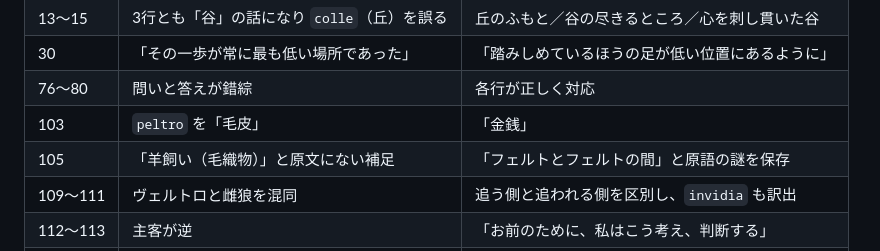
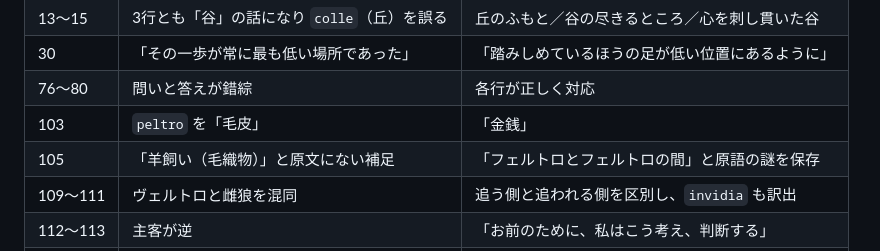
Before and after one commit to 7shi/dante-commentary, a Markdown page: astra/README.md, the part around the change. Drawn GitHub-style.

Commit message:
Fix katakana transliteration of "feltro" in astra/README.md

```diff
--- a/astra/README.md
+++ b/astra/README.md
@@ -50,7 +50,7 @@ uv run main.py inferno -c 1 -m openai:gpt-6-astra --out-dir astra
 | 30 | 「その一歩が常に最も低い場所であった」 | 「踏みしめているほうの足が低い位置にあるように」 |
 | 76〜80 | 問いと答えが錯綜 | 各行が正しく対応 |
 | 103 | `peltro` を「毛皮」 | 「金銭」 |
-| 105 | 「羊飼い（毛織物）」と原文にない補足 | 「フェルトとフェルトの間」と原語の謎を保存 |
+| 105 | 「羊飼い（毛織物）」と原文にない補足 | 「フェルトロとフェルトロの間」と原語の謎を保存 |
 | 109〜111 | ヴェルトロと雌狼を混同 | 追う側と追われる側を区別し、`invidia` も訳出 |
 | 112〜113 | 主客が逆 | 「お前のために、私はこう考え、判断する」 |
 | 125 | 法に背いた主体を皇帝に | 「私がその法に背いた者であるため」 |
```
